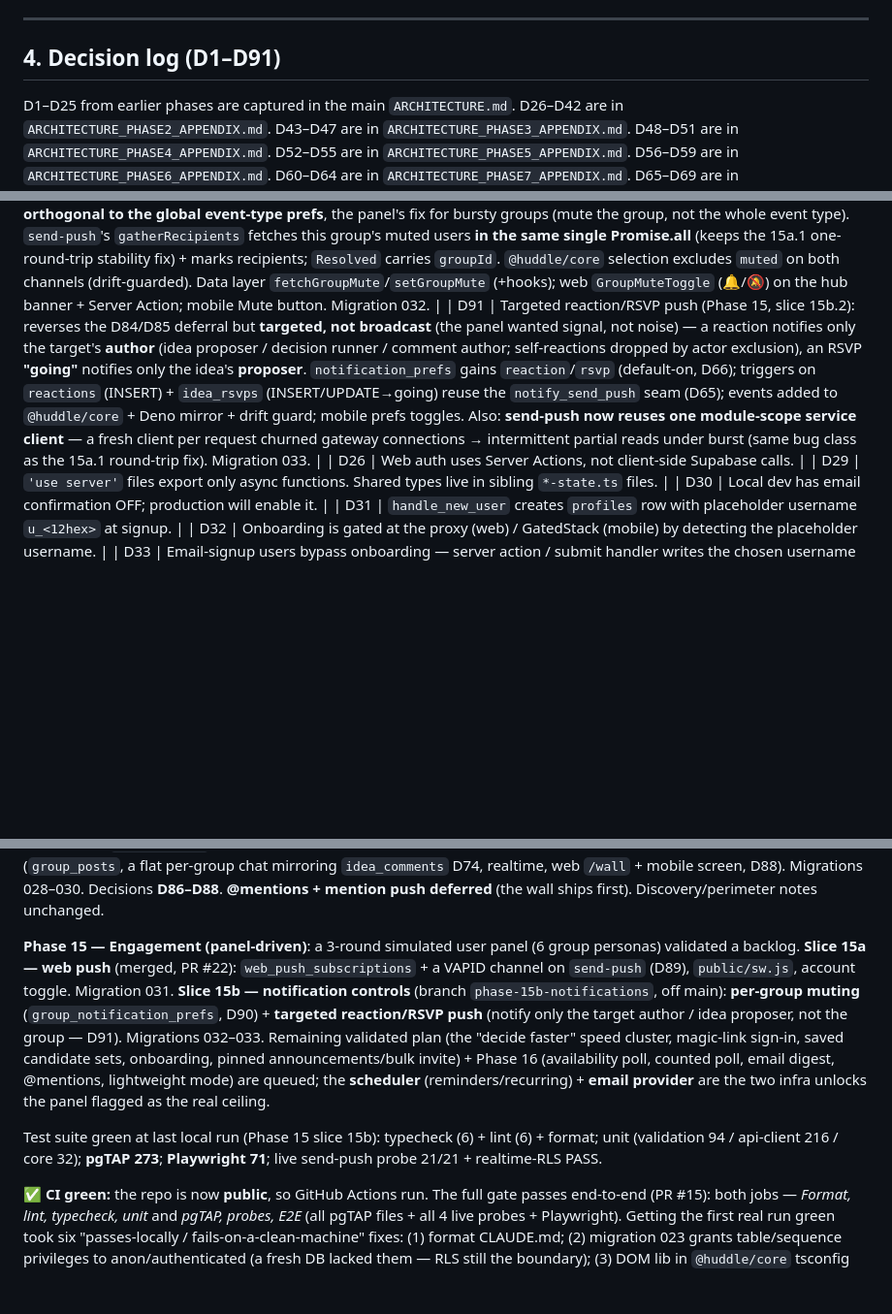
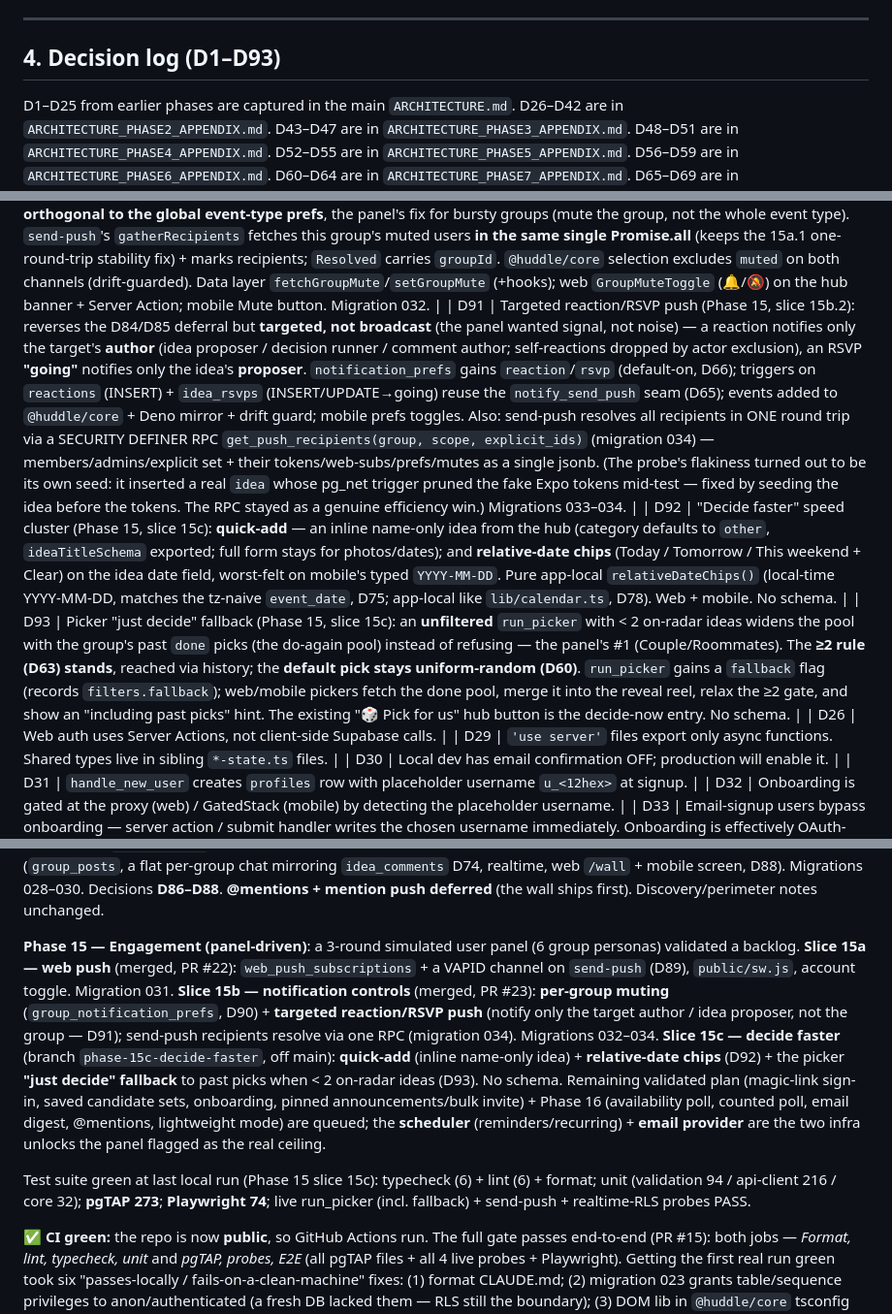
Before and after one commit to just-awesome12/huddle, a Markdown page: CLAUDE.md, 3 parts joined by grey strips. Shown at 97% size. Rendered like a GitHub page; blank space fills up the shorter version.

Commit message:
docs: record Phase 15 slice 15c (decide faster) — D92–D93 + status/roadmap
- D92: quick-add + relative-date chips (speed cluster).
- D93: picker "just decide" fallback to past picks (D63 ≥2 stands, D60 uniform intact).
- Corrected D91's tail: send-push uses per-request clients + the
  get_push_recipients RPC (migration 034) — the probe flake was its own
  seed pruning fake tokens, not the client lifecycle.
- Status + ROADMAP: 15c done; counts (Playwright 74).

Co-Authored-By: Claude Opus 4.8 <noreply@anthropic.com>

```diff
--- a/CLAUDE.md
+++ b/CLAUDE.md
@@ -98,7 +98,7 @@ The Phase 2 close point is tagged `phase-2-complete`.
 
 ---
 
-## 4. Decision log (D1–D91)
+## 4. Decision log (D1–D93)
 
 D1–D25 from earlier phases are captured in the main `ARCHITECTURE.md`. D26–D42 are in `ARCHITECTURE_PHASE2_APPENDIX.md`. D43–D47 are in `ARCHITECTURE_PHASE3_APPENDIX.md`. D48–D51 are in `ARCHITECTURE_PHASE4_APPENDIX.md`. D52–D55 are in `ARCHITECTURE_PHASE5_APPENDIX.md`. D56–D59 are in `ARCHITECTURE_PHASE6_APPENDIX.md`. D60–D64 are in `ARCHITECTURE_PHASE7_APPENDIX.md`. D65–D69 are in `ARCHITECTURE_PHASE8_APPENDIX.md`. Highlights that affect ongoing work:
 
@@ -116,7 +116,9 @@ D1–D25 from earlier phases are captured in the main `ARCHITECTURE.md`. D26–D
 | D88 | Group wall (Phase 14): `group_posts` (group-scoped, body 1..2000) **mirrors `idea_comments` (D74)** — member SELECT (blocked authors hidden, D72), member INSERT as self, **author-or-admin DELETE, no UPDATE**, author SET NULL on deletion (D71); rides the per-group realtime channel. Data layer `@huddle/api-client/posts(-hooks)` + `postBodySchema`; web `/groups/[id]/wall` + mobile screen, hub-linked. **@mentions + mention push deferred.** Quirk: a row hidden by the SELECT policy (blocked author) can't be DELETE-targeted even by an admin — harmless (blocking already hides it). Migration 030.                                                                                                                                                                                                                                                                                                                                                                                                                                                                                                                                                                    |
 | D89 | Web push (Phase 15, slice 15a): `web_push_subscriptions` (per-browser `{endpoint, p256dh, auth}`, own-row RLS mirroring `push_tokens`; service_role reads for fan-out). send-push gains a **second delivery channel** reusing the D65 seam + the **same recipient selection** (`selectWebSubscriptions`/`buildWebPushPayload` in `@huddle/core` + Deno mirror, drift-guarded). VAPID dispatch via a **lazy `npm:web-push` import** so the function still boots / dry-run works even if the dep can't load; prunes gone endpoints (404/410). `public/sw.js` renders the push + routes taps to `data.path`; the proxy matcher excludes `/sw.js`. Account-page `WebPushToggle` subscribes via the Push API → Server Action. Dev VAPID keypair committed (prod sets `VAPID_PUBLIC_KEY`/`VAPID_PRIVATE_KEY` on send-push + `NEXT_PUBLIC_VAPID_PUBLIC_KEY` on web); **missing prod VAPID disables web push gracefully (Expo unaffected), not a 500**. **Supersedes D69's "no v1 web push."** Full subscribe→deliver needs a real push service → verified manually / deferred. Migration 031.                                                                                                |
 | D90 | Per-group notification mute (Phase 15, slice 15b.1): `group_notification_prefs` (per user+group `muted`, own-row RLS; service_role reads for fan-out) — **orthogonal to the global event-type prefs**, the panel's fix for bursty groups (mute the group, not the whole event type). `send-push`'s `gatherRecipients` fetches this group's muted users **in the same single Promise.all** (keeps the 15a.1 one-round-trip stability fix) + marks recipients; `Resolved` carries `groupId`. `@huddle/core` selection excludes `muted` on both channels (drift-guarded). Data layer `fetchGroupMute`/`setGroupMute` (+hooks); web `GroupMuteToggle` (🔔/🔕) on the hub banner + Server Action; mobile Mute button. Migration 032.                                                                                                                                                                                                                                                                                                                                                                                                                                                       |
-| D91 | Targeted reaction/RSVP push (Phase 15, slice 15b.2): reverses the D84/D85 deferral but **targeted, not broadcast** (the panel wanted signal, not noise) — a reaction notifies only the target's **author** (idea proposer / decision runner / comment author; self-reactions dropped by actor exclusion), an RSVP **"going"** notifies only the idea's **proposer**. `notification_prefs` gains `reaction`/`rsvp` (default-on, D66); triggers on `reactions` (INSERT) + `idea_rsvps` (INSERT/UPDATE→going) reuse the `notify_send_push` seam (D65); events added to `@huddle/core` + Deno mirror + drift guard; mobile prefs toggles. Also: **send-push now reuses one module-scope service client** — a fresh client per request churned gateway connections → intermittent partial reads under burst (same bug class as the 15a.1 round-trip fix). Migration 033.                                                                                                                                                                                                                                                                                                                   |
+| D91 | Targeted reaction/RSVP push (Phase 15, slice 15b.2): reverses the D84/D85 deferral but **targeted, not broadcast** (the panel wanted signal, not noise) — a reaction notifies only the target's **author** (idea proposer / decision runner / comment author; self-reactions dropped by actor exclusion), an RSVP **"going"** notifies only the idea's **proposer**. `notification_prefs` gains `reaction`/`rsvp` (default-on, D66); triggers on `reactions` (INSERT) + `idea_rsvps` (INSERT/UPDATE→going) reuse the `notify_send_push` seam (D65); events added to `@huddle/core` + Deno mirror + drift guard; mobile prefs toggles. Also: send-push resolves all recipients in ONE round trip via a SECURITY DEFINER RPC `get_push_recipients(group, scope, explicit_ids)` (migration 034) — members/admins/explicit set + their tokens/web-subs/prefs/mutes as a single jsonb. (The probe's flakiness turned out to be its own seed: it inserted a real `idea` whose pg_net trigger pruned the fake Expo tokens mid-test — fixed by seeding the idea before the tokens. The RPC stayed as a genuine efficiency win.) Migrations 033–034.                                           |
+| D92 | "Decide faster" speed cluster (Phase 15, slice 15c): **quick-add** — an inline name-only idea from the hub (category defaults to `other`, `ideaTitleSchema` exported; full form stays for photos/dates); and **relative-date chips** (Today / Tomorrow / This weekend + Clear) on the idea date field, worst-felt on mobile's typed `YYYY-MM-DD`. Pure app-local `relativeDateChips()` (local-time YYYY-MM-DD, matches the tz-naive `event_date`, D75; app-local like `lib/calendar.ts`, D78). Web + mobile. No schema.                                                                                                                                                                                                                                                                                                                                                                                                                                                                                                                                                                                                                                                               |
+| D93 | Picker "just decide" fallback (Phase 15, slice 15c): an **unfiltered** `run_picker` with < 2 on-radar ideas widens the pool with the group's past `done` picks (the do-again pool) instead of refusing — the panel's #1 (Couple/Roommates). The **≥2 rule (D63) stands**, reached via history; the **default pick stays uniform-random (D60)**. `run_picker` gains a `fallback` flag (records `filters.fallback`); web/mobile pickers fetch the done pool, merge it into the reveal reel, relax the ≥2 gate, and show an "including past picks" hint. The existing "🎲 Pick for us" hub button is the decide-now entry. No schema.                                                                                                                                                                                                                                                                                                                                                                                                                                                                                                                                                    |
 | D26 | Web auth uses Server Actions, not client-side Supabase calls.                                                                                                                                                                                                                                                                                                                                                                                                                                                                                                                                                                                                                                                                                                                                                                                                                                                                                                                                                                                                                                                                                                                         |
 | D29 | `'use server'` files export only async functions. Shared types live in sibling `*-state.ts` files.                                                                                                                                                                                                                                                                                                                                                                                                                                                                                                                                                                                                                                                                                                                                                                                                                                                                                                                                                                                                                                                                                    |
 | D30 | Local dev has email confirmation OFF; production will enable it.                                                                                                                                                                                                                                                                                                                                                                                                                                                                                                                                                                                                                                                                                                                                                                                                                                                                                                                                                                                                                                                                                                                      |
@@ -331,9 +333,9 @@ redirect_uri = "http://127.0.0.1:54321/auth/v1/callback"   # must be explicit
 
 **Phase 14 — Personalized identity + group wall** (branch `phase-14-identity-wall`, off main): three slices making the app feel owned — **user identity** (`profiles.bio` + public `avatars` bucket; profile editor on web/mobile; avatars in member lists/banner, D86), **group identity** (admin-picked `emoji`/`color`/`cover_photo_path`, `group-visuals` falls back to the id-hash; public `group-covers` bucket; pickers in settings; applied to banner/cards/sidebar, D87), and the **group wall** (`group_posts`, a flat per-group chat mirroring `idea_comments` D74, realtime, web `/wall` + mobile screen, D88). Migrations 028–030. Decisions **D86–D88**. **@mentions + mention push deferred** (the wall ships first). Discovery/perimeter notes unchanged.
 
-**Phase 15 — Engagement (panel-driven)**: a 3-round simulated user panel (6 group personas) validated a backlog. **Slice 15a — web push** (merged, PR #22): `web_push_subscriptions` + a VAPID channel on `send-push` (D89), `public/sw.js`, account toggle. Migration 031. **Slice 15b — notification controls** (branch `phase-15b-notifications`, off main): **per-group muting** (`group_notification_prefs`, D90) + **targeted reaction/RSVP push** (notify only the target author / idea proposer, not the group — D91). Migrations 032–033. Remaining validated plan (the "decide faster" speed cluster, magic-link sign-in, saved candidate sets, onboarding, pinned announcements/bulk invite) + Phase 16 (availability poll, counted poll, email digest, @mentions, lightweight mode) are queued; the **scheduler** (reminders/recurring) + **email provider** are the two infra unlocks the panel flagged as the real ceiling.
+**Phase 15 — Engagement (panel-driven)**: a 3-round simulated user panel (6 group personas) validated a backlog. **Slice 15a — web push** (merged, PR #22): `web_push_subscriptions` + a VAPID channel on `send-push` (D89), `public/sw.js`, account toggle. Migration 031. **Slice 15b — notification controls** (merged, PR #23): **per-group muting** (`group_notification_prefs`, D90) + **targeted reaction/RSVP push** (notify only the target author / idea proposer, not the group — D91); send-push recipients resolve via one RPC (migration 034). Migrations 032–034. **Slice 15c — decide faster** (branch `phase-15c-decide-faster`, off main): **quick-add** (inline name-only idea) + **relative-date chips** (D92) + the picker **"just decide" fallback** to past picks when < 2 on-radar ideas (D93). No schema. Remaining validated plan (magic-link sign-in, saved candidate sets, onboarding, pinned announcements/bulk invite) + Phase 16 (availability poll, counted poll, email digest, @mentions, lightweight mode) are queued; the **scheduler** (reminders/recurring) + **email provider** are the two infra unlocks the panel flagged as the real ceiling.
 
-Test suite green at last local run (Phase 15 slice 15b): typecheck (6) + lint (6) + format; unit (validation 94 / api-client 216 / core 32); **pgTAP 273**; **Playwright 71**; live send-push probe 21/21 + realtime-RLS PASS.
+Test suite green at last local run (Phase 15 slice 15c): typecheck (6) + lint (6) + format; unit (validation 94 / api-client 216 / core 32); **pgTAP 273**; **Playwright 74**; live run_picker (incl. fallback) + send-push + realtime-RLS probes PASS.
 
 **✅ CI green:** the repo is now **public**, so GitHub Actions run. The full gate passes end-to-end (PR #15): both jobs — _Format, lint, typecheck, unit_ and _pgTAP, probes, E2E_ (all pgTAP files + all 4 live probes + Playwright). Getting the first real run green took six "passes-locally / fails-on-a-clean-machine" fixes: (1) format CLAUDE.md; (2) migration 023 grants table/sequence privileges to anon/authenticated (a fresh DB lacked them — RLS still the boundary); (3) DOM lib in `@huddle/core` tsconfig for the Web Crypto global (was resolving via ambient hoisted @types); (4) realtime RLS probe warms up before asserting (postgres_changes isn't flowing the instant `SUBSCRIBED` fires); (5) `@supabase/supabase-js` declared as a root devDep so the `supabase/functions/*` probe scripts resolve it. Lesson: **a clean CI checkout exposes hoisting/grant/timing assumptions that a long-lived local stack masks.**
 
```
Also changed, not shown: other parts of CLAUDE.md (+1 -1 lines), ROADMAP.md (+1 -1 lines).
